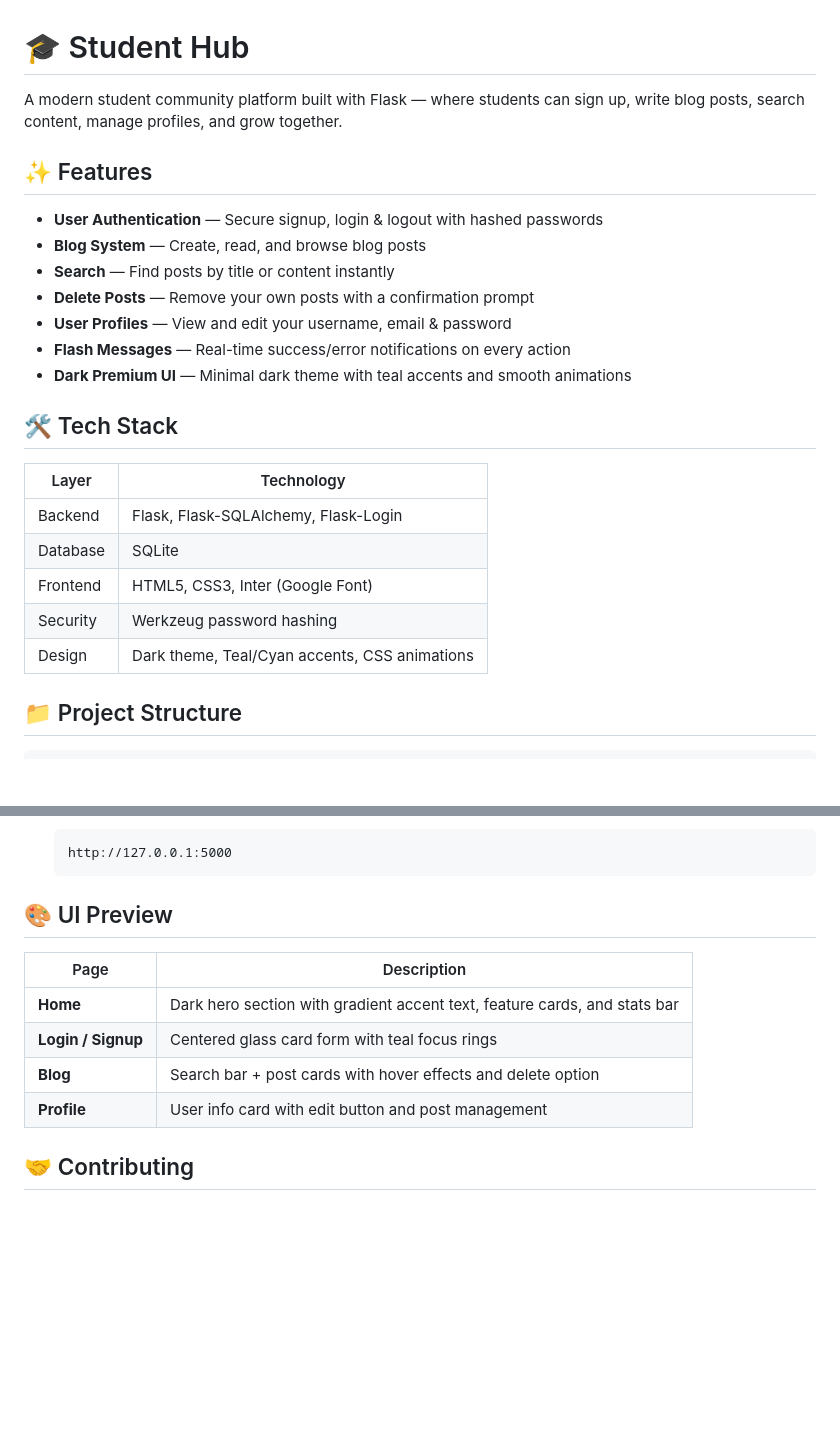
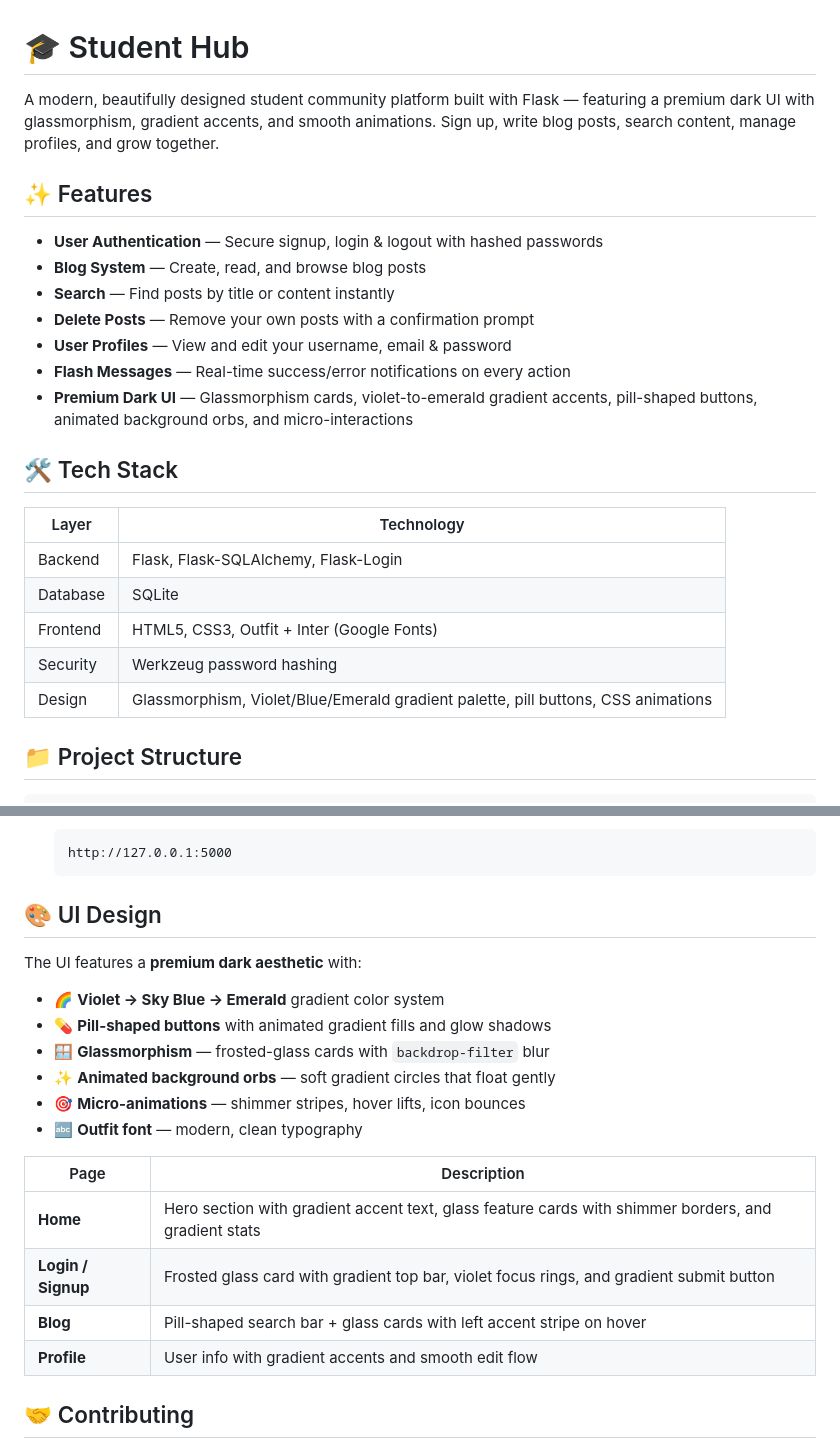
Before and after one commit to rajishan2007-web/StudentHub, a Markdown page: README.md, 2 parts joined by grey strips. Rendered like a GitHub page; blank space fills up the shorter version.

Commit message:
Update README with new UI design details

````diff
--- a/README.md
+++ b/README.md
@@ -1,6 +1,6 @@
 # 🎓 Student Hub
 
-A modern student community platform built with Flask — where students can sign up, write blog posts, search content, manage profiles, and grow together.
+A modern, beautifully designed student community platform built with Flask — featuring a premium dark UI with glassmorphism, gradient accents, and smooth animations. Sign up, write blog posts, search content, manage profiles, and grow together.
 
 ## ✨ Features
 
@@ -10,7 +10,7 @@ A modern student community platform built with Flask — where students can sign
 - **Delete Posts** — Remove your own posts with a confirmation prompt
 - **User Profiles** — View and edit your username, email & password
 - **Flash Messages** — Real-time success/error notifications on every action
-- **Dark Premium UI** — Minimal dark theme with teal accents and smooth animations
+- **Premium Dark UI** — Glassmorphism cards, violet-to-emerald gradient accents, pill-shaped buttons, animated background orbs, and micro-interactions
 
 ## 🛠 Tech Stack
 
@@ -18,9 +18,9 @@ A modern student community platform built with Flask — where students can sign
 |-------|-----------|
 | Backend | Flask, Flask-SQLAlchemy, Flask-Login |
 | Database | SQLite |
-| Frontend | HTML5, CSS3, Inter (Google Font) |
+| Frontend | HTML5, CSS3, Outfit + Inter (Google Fonts) |
 | Security | Werkzeug password hashing |
-| Design | Dark theme, Teal/Cyan accents, CSS animations |
+| Design | Glassmorphism, Violet/Blue/Emerald gradient palette, pill buttons, CSS animations |
 
 ## 📁 Project Structure
 
@@ -93,14 +93,23 @@ student_hub/
    http://127.0.0.1:5000
    ```
 
-## 🎨 UI Preview
+## 🎨 UI Design
+
+The UI features a **premium dark aesthetic** with:
+
+- 🌈 **Violet → Sky Blue → Emerald** gradient color system
+- 💊 **Pill-shaped buttons** with animated gradient fills and glow shadows
+- 🪟 **Glassmorphism** — frosted-glass cards with `backdrop-filter` blur
+- ✨ **Animated background orbs** — soft gradient circles that float gently
+- 🎯 **Micro-animations** — shimmer stripes, hover lifts, icon bounces
+- 🔤 **Outfit font** — modern, clean typography
 
 | Page | Description |
 |------|------------|
-| **Home** | Dark hero section with gradient accent text, feature cards, and stats bar |
-| **Login / Signup** | Centered glass card form with teal focus rings |
-| **Blog** | Search bar + post cards with hover effects and delete option |
-| **Profile** | User info card with edit button and post management |
+| **Home** | Hero section with gradient accent text, glass feature cards with shimmer borders, and gradient stats |
+| **Login / Signup** | Frosted glass card with gradient top bar, violet focus rings, and gradient submit button |
+| **Blog** | Pill-shaped search bar + glass cards with left accent stripe on hover |
+| **Profile** | User info with gradient accents and smooth edit flow |
 
 ## 🤝 Contributing
 
````
